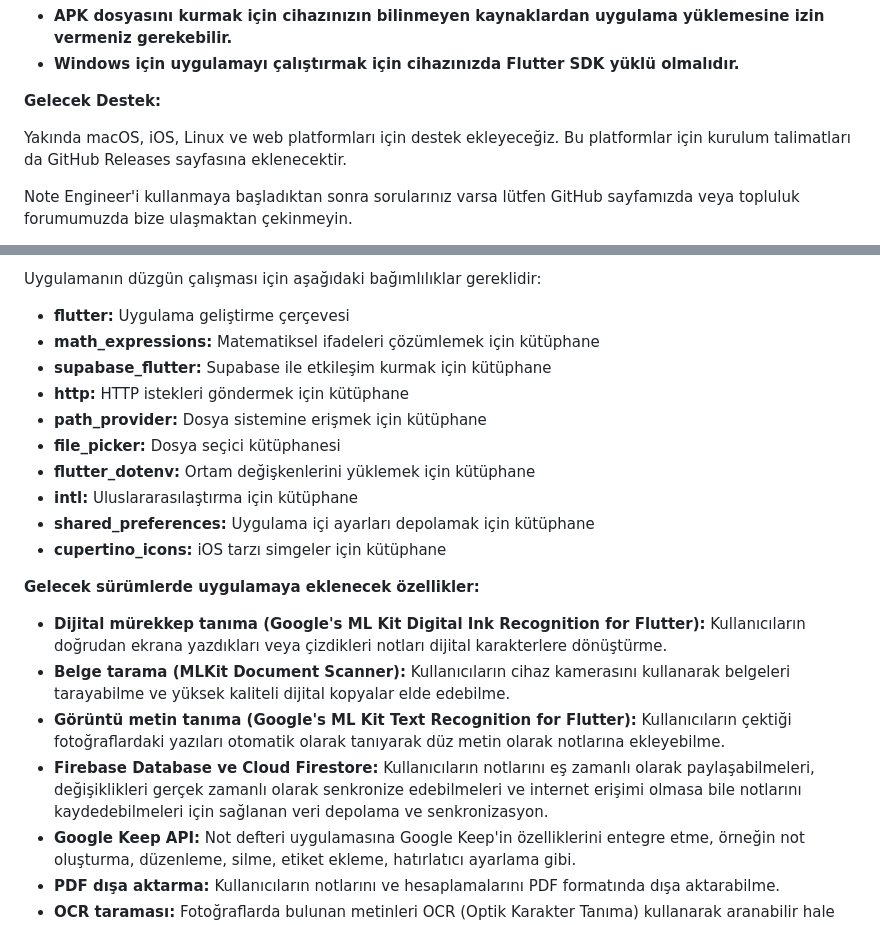
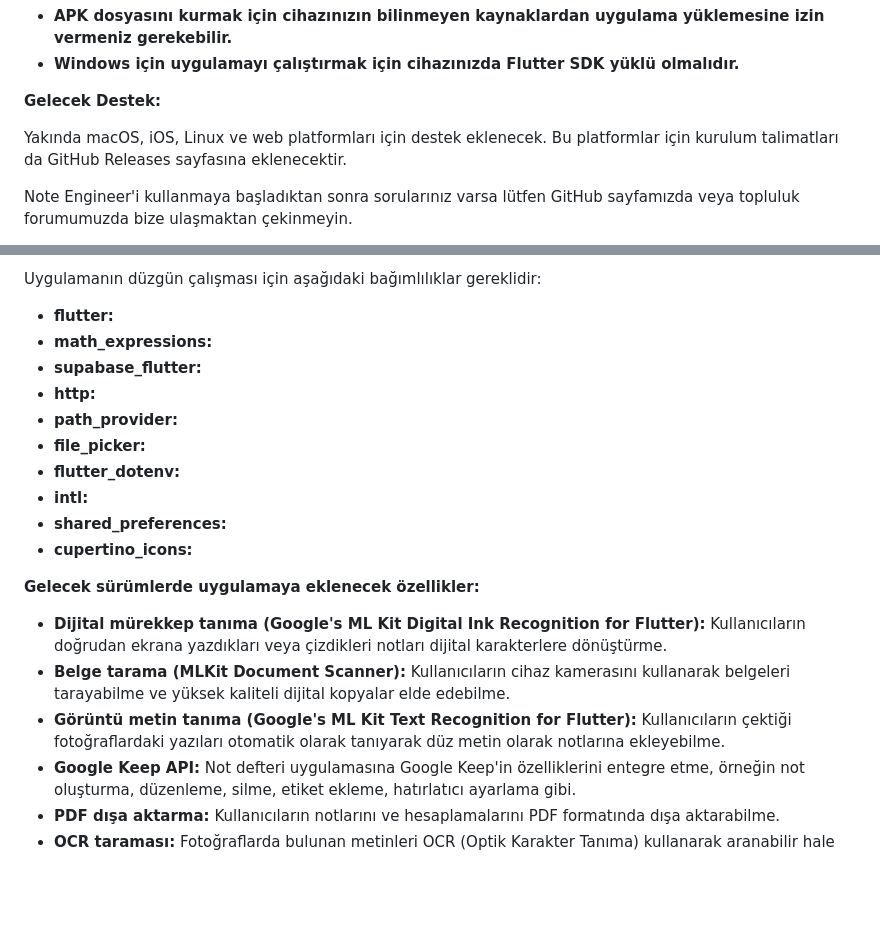
Before and after one commit to mamiyaso/NoteEngineer, a Markdown page: README.md, 2 parts joined by grey strips. GitHub-like rendering; blank space fills up the shorter version.

```diff
--- a/README.md
+++ b/README.md
@@ -34,7 +34,7 @@ Note Engineer'i indirmek ve kullanmaya başlamak için aşağıdaki adımları i
 
 **Gelecek Destek:**
 
-Yakında macOS, iOS, Linux ve web platformları için destek ekleyeceğiz. Bu platformlar için kurulum talimatları da GitHub Releases sayfasına eklenecektir.
+Yakında macOS, iOS, Linux ve web platformları için destek eklenecek. Bu platformlar için kurulum talimatları da GitHub Releases sayfasına eklenecektir.
 
 Note Engineer'i kullanmaya başladıktan sonra sorularınız varsa lütfen GitHub sayfamızda veya topluluk forumumuzda bize ulaşmaktan çekinmeyin.
 
@@ -46,23 +42,22 @@ Note Engineer'i kullanmaya başladıktan sonra sorularınız varsa lütfen GitHu
 
 Uygulamanın düzgün çalışması için aşağıdaki bağımlılıklar gereklidir:
 
-* **flutter:** Uygulama geliştirme çerçevesi
-* **math_expressions:** Matematiksel ifadeleri çözümlemek için kütüphane
-* **supabase_flutter:** Supabase ile etkileşim kurmak için kütüphane
-* **http:** HTTP istekleri göndermek için kütüphane
-* **path_provider:** Dosya sistemine erişmek için kütüphane
-* **file_picker:** Dosya seçici kütüphanesi
-* **flutter_dotenv:** Ortam değişkenlerini yüklemek için kütüphane
-* **intl:** Uluslararasılaştırma için kütüphane
-* **shared_preferences:** Uygulama içi ayarları depolamak için kütüphane
-* **cupertino_icons:** iOS tarzı simgeler için kütüphane
+* **flutter:**
+* **math_expressions:**
+* **supabase_flutter:**
+* **http:**
+* **path_provider:**
+* **file_picker:**
+* **flutter_dotenv:**
+* **intl:**
+* **shared_preferences:**
+* **cupertino_icons:**
 
 **Gelecek sürümlerde uygulamaya eklenecek özellikler:**
 
 * **Dijital mürekkep tanıma (Google's ML Kit Digital Ink Recognition for Flutter):**  Kullanıcıların doğrudan ekrana yazdıkları veya çizdikleri notları dijital karakterlere dönüştürme.
 * **Belge tarama (MLKit Document Scanner):**  Kullanıcıların cihaz kamerasını kullanarak belgeleri tarayabilme ve yüksek kaliteli dijital kopyalar elde edebilme.
 * **Görüntü metin tanıma (Google's ML Kit Text Recognition for Flutter):**  Kullanıcıların çektiği fotoğraflardaki yazıları otomatik olarak tanıyarak düz metin olarak notlarına ekleyebilme.
-* **Firebase Database ve Cloud Firestore:**  Kullanıcıların notlarını eş zamanlı olarak paylaşabilmeleri, değişiklikleri gerçek zamanlı olarak senkronize edebilmeleri ve internet erişimi olmasa bile notlarını kaydedebilmeleri için sağlanan veri depolama ve senkronizasyon.
 * **Google Keep API:** Not defteri uygulamasına Google Keep'in özelliklerini entegre etme, örneğin not oluşturma, düzenleme, silme, etiket ekleme, hatırlatıcı ayarlama gibi.
 * **PDF dışa aktarma:**  Kullanıcıların notlarını ve hesaplamalarını PDF formatında dışa aktarabilme.
 * **OCR taraması:** Fotoğraflarda bulunan metinleri OCR (Optik Karakter Tanıma) kullanarak aranabilir hale getirme.
```
Also changed, not shown: other parts of README.md (+9 -5 lines).
